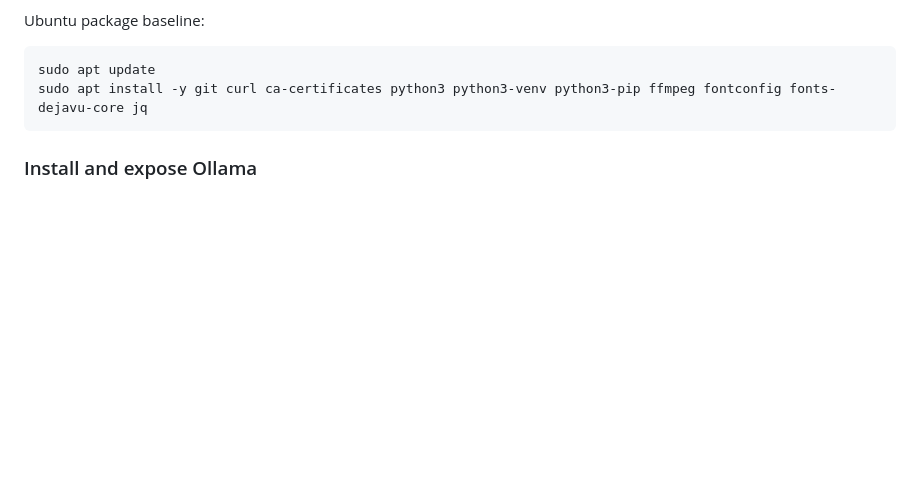
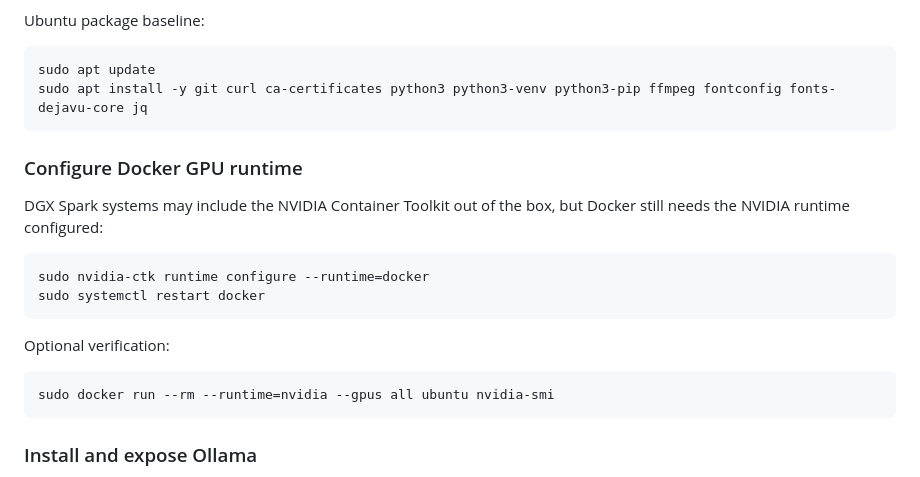
Before and after one commit to nv-drollins/multi-agent-chatbot, a Markdown page: README.md, the part around the change. Drawn GitHub-style; blank space fills up the shorter version.

Commit message:
Document Docker GPU runtime setup

````diff
--- a/README.md
+++ b/README.md
@@ -55,6 +55,22 @@ Ubuntu package baseline:
 ```bash
 sudo apt update
 sudo apt install -y git curl ca-certificates python3 python3-venv python3-pip ffmpeg fontconfig fonts-dejavu-core jq
+```
+
+### Configure Docker GPU runtime
+
+DGX Spark systems may include the NVIDIA Container Toolkit out of the box, but
+Docker still needs the NVIDIA runtime configured:
+
+```bash
+sudo nvidia-ctk runtime configure --runtime=docker
+sudo systemctl restart docker
+```
+
+Optional verification:
+
+```bash
+sudo docker run --rm --runtime=nvidia --gpus all ubuntu nvidia-smi
 ```
 
 ### Install and expose Ollama
````
